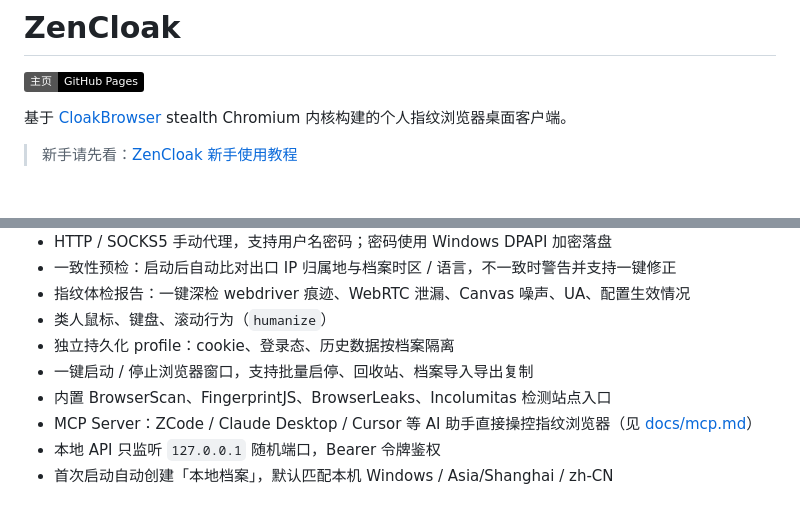
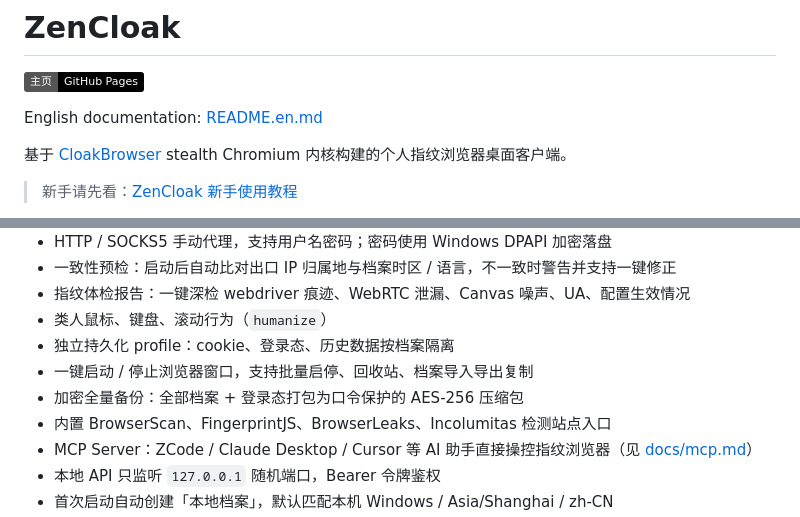
Before and after one commit to jiabirc6/ZenCloak, a Markdown page: README.md, 2 parts joined by grey strips. Drawn GitHub-style; badges without logos; blank space fills up the shorter version.

Commit message:
docs: add English README with language switch (R9)

```diff
--- a/README.md
+++ b/README.md
@@ -1,6 +1,8 @@
 # ZenCloak
 
 [![主页](https://img.shields.io/badge/主页-GitHub%20Pages-black)](https://jiabirc6.github.io/ZenCloak/)
+
+English documentation: [README.en.md](README.en.md)
 
 基于 [CloakBrowser](https://github.com/CloakHQ/CloakBrowser) stealth Chromium 内核构建的个人指纹浏览器桌面客户端。
 
@@ -26,6 +28,7 @@ ZenCloak 以「指纹档案」为单位管理多个浏览器身份：每个档
 - 类人鼠标、键盘、滚动行为（`humanize`）
 - 独立持久化 profile：cookie、登录态、历史数据按档案隔离
 - 一键启动 / 停止浏览器窗口，支持批量启停、回收站、档案导入导出复制
+- 加密全量备份：全部档案 + 登录态打包为口令保护的 AES-256 压缩包
 - 内置 BrowserScan、FingerprintJS、BrowserLeaks、Incolumitas 检测站点入口
 - MCP Server：ZCode / Claude Desktop / Cursor 等 AI 助手直接操控指纹浏览器（见 [docs/mcp.md](docs/mcp.md)）
 - 本地 API 只监听 `127.0.0.1` 随机端口，Bearer 令牌鉴权
```
Also changed, not shown: README.en.md (added, +124 -0 lines).
